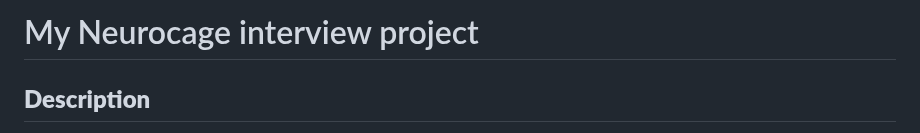
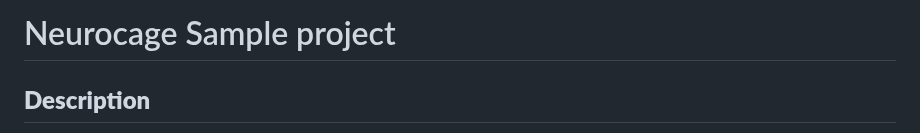
Before and after one commit to kasrakn/neurocage-sample-project, a Markdown page: README.md, the part around the change. GitHub-like rendering.

```diff
--- a/README.md
+++ b/README.md
@@ -1,4 +1,4 @@
-# My Neurocage interview project
+# Neurocage Sample project
 
 ## **Description**
 This project contains a web application developed with the Django framework that illustrates some of the functionalities of the systems in Neurocage in a very abstract picture. Let's dive into the technical details of it.
```
